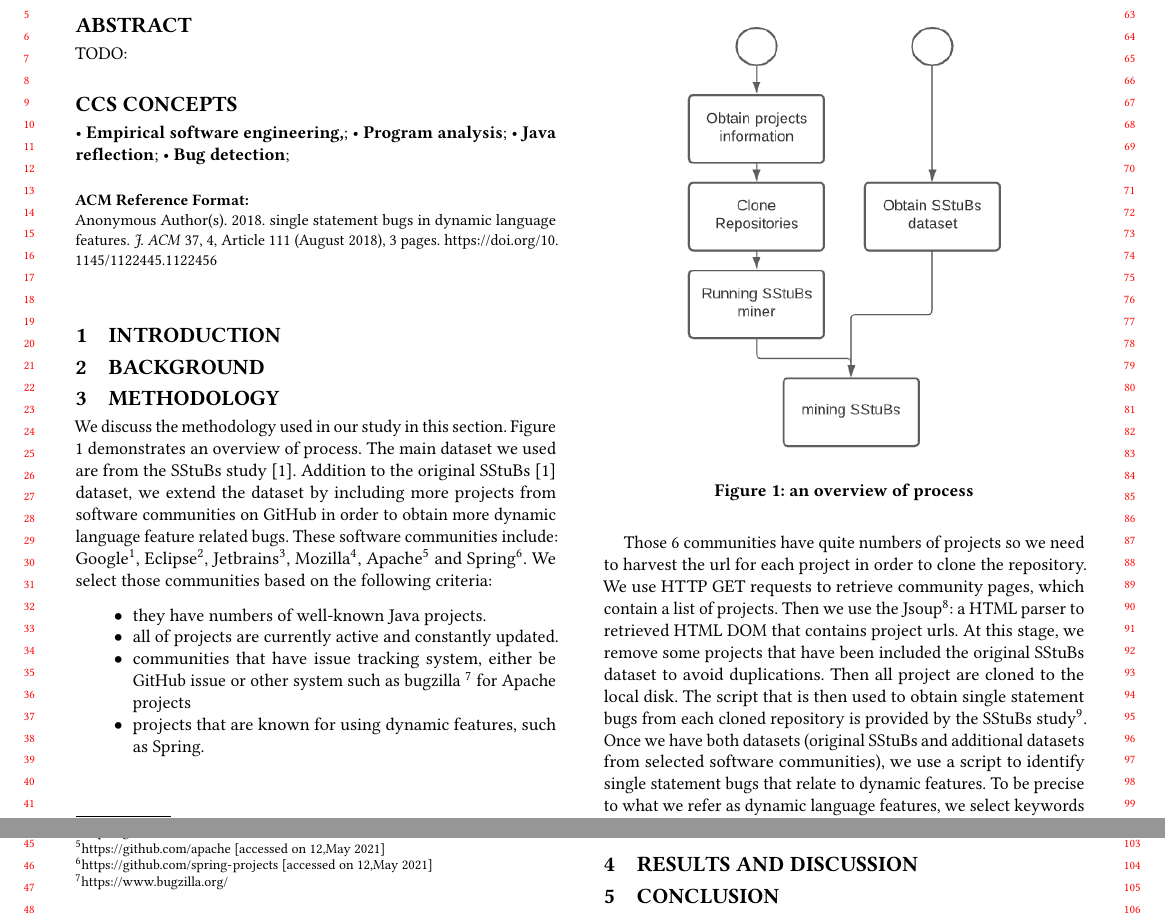
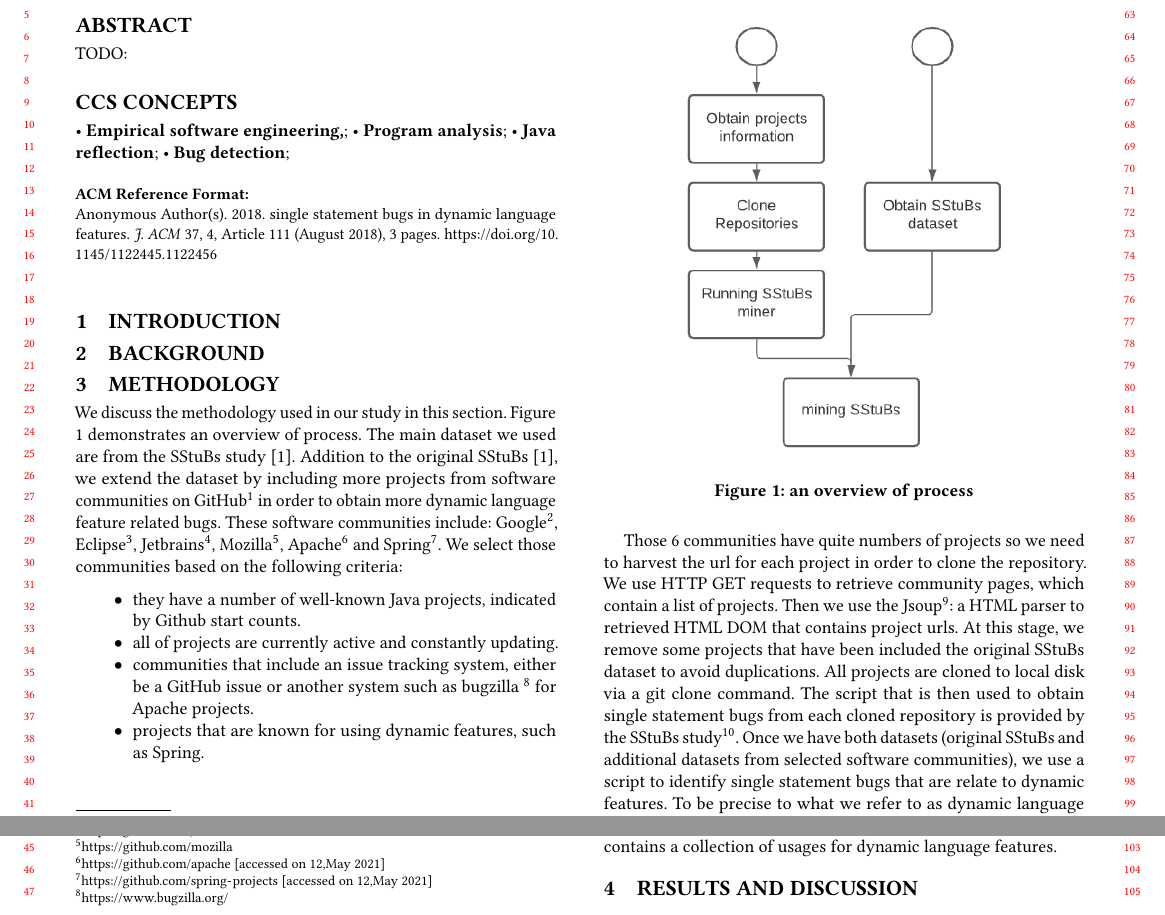
Before and after one commit to li-sui/miningSStuBs, a LaTeX paper (doc/singleBugs.tex): two parts of page 1 of 3, joined at a grey line, cut so that both start at the same text. Compiled offline with pdfLaTeX.

Commit message:
improved the METHODOLOGY section

```diff
--- a/doc/singleBugs.tex
+++ b/doc/singleBugs.tex
@@ -185,12 +185,12 @@
 
 
 \section{Methodology}
-We discuss the methodology used in our study in this section. Figure \ref{fig:process} demonstrates an overview of process. The main dataset we used are from the SStuBs study \cite{karampatsis2020often}. Addition to the original SStuBs \cite{karampatsis2020often} dataset, we extend the dataset by including more projects from software communities on GitHub in order to obtain more dynamic language feature related bugs. These software communities include: Google\footnote{\url{https://github.com/google} [accessed on 12,May 2021]}, Eclipse\footnote{\url{https://github.com/eclipse} [accessed on 12,May 2021]}, Jetbrains\footnote{\url{https://github.com/JetBrains}}, Mozilla\footnote{\url{https://github.com/mozilla}}, Apache\footnote{\url{https://github.com/apache} [accessed on 12,May 2021]} and Spring\footnote{\url{https://github.com/spring-projects} [accessed on 12,May 2021]}. We select those communities based on the following criteria:
+We discuss the methodology used in our study in this section. Figure \ref{fig:process} demonstrates an overview of process. The main dataset we used are from the SStuBs study \cite{karampatsis2020often}. Addition to the original SStuBs \cite{karampatsis2020often}, we extend the dataset by including more projects from software communities on GitHub\footnote{\url{https://github.com} [accessed on 12,May 2021]} in order to obtain more dynamic language feature related bugs. These software communities include: Google\footnote{\url{https://github.com/google} [accessed on 12,May 2021]}, Eclipse\footnote{\url{https://github.com/eclipse} [accessed on 12,May 2021]}, Jetbrains\footnote{\url{https://github.com/JetBrains}}, Mozilla\footnote{\url{https://github.com/mozilla}}, Apache\footnote{\url{https://github.com/apache} [accessed on 12,May 2021]} and Spring\footnote{\url{https://github.com/spring-projects} [accessed on 12,May 2021]}. We select those communities based on the following criteria:
 
 \begin{itemize}
-\item they have numbers of well-known Java projects.
-\item all of projects are currently active and constantly updated.
-\item communities that have issue tracking system, either be GitHub issue or other system such as bugzilla \footnote{\url{https://www.bugzilla.org/}} for Apache projects
+\item they have a number of well-known Java projects, indicated by Github start counts.
+\item all of projects are currently active and constantly updating.
+\item communities that include an issue tracking system, either be a GitHub issue or another system such as bugzilla \footnote{\url{https://www.bugzilla.org/}} for Apache projects.
 \item projects that are known for using dynamic features, such as Spring.
 \end{itemize}
 
@@ -202,9 +202,9 @@ We discuss the methodology used in our study in this section. Figure \ref{fig:pr
 \end{figure}
 
 
-Those 6 communities have quite numbers of projects so we need to harvest the url for each project in order to clone the repository. We use HTTP GET requests to retrieve community pages, which contain a list of projects. Then we use the Jsoup\footnote{\url{https://jsoup.org} [accessed on 12,May 2021]}: a HTML parser to retrieved HTML DOM that contains project urls. At this stage, we remove some projects that have been included the original SStuBs dataset to avoid duplications. Then all project are cloned to the local disk.
+Those 6 communities have quite numbers of projects so we need to harvest the url for each project in order to clone the repository. We use HTTP GET requests to retrieve community pages, which contain a list of projects. Then we use the Jsoup\footnote{\url{https://jsoup.org} [accessed on 12,May 2021]}: a HTML parser to retrieved HTML DOM that contains project urls. At this stage, we remove some projects that have been included the original SStuBs dataset to avoid duplications. All projects are cloned to local disk via a git clone command.
 %%explain why not use GitHub API, because we aim upto date project with latest commits and issues
-The script that is then used to obtain single statement bugs from each cloned repository is provided by the SStuBs study\footnote{\url{https://github.com/mast-group/mineSStuBs} [accessed on 12,May 2021]}.  Once we have both datasets (original SStuBs and additional datasets from selected software communities), we use a script to identify single statement bugs that relate to dynamic features. To be precise to what we refer as dynamic language features, we select keywords from callsites to locate changes in the fix commits.  Those keywords are provided in Table \ref{tab:keyword}. We select those key words based on Sui et al.\cite{sui2018soundness}
+The script that is then used to obtain single statement bugs from each cloned repository is provided by the SStuBs study\footnote{\url{https://github.com/mast-group/mineSStuBs} [accessed on 12,May 2021]}.  Once we have both datasets (original SStuBs and additional datasets from selected software communities), we use a script to identify single statement bugs that are relate to dynamic features. To be precise to what we refer to as dynamic language features, we select keywords from callsites to locate changes in fix commits. Those keywords are provided in Table \ref{tab:keyword}. We select those key words based on Sui et al.\cite{sui2018soundness} - a micro benchmark which contains a collection of usages for dynamic language features.
 
 \begin{table}[h]
 \scriptsize
```
